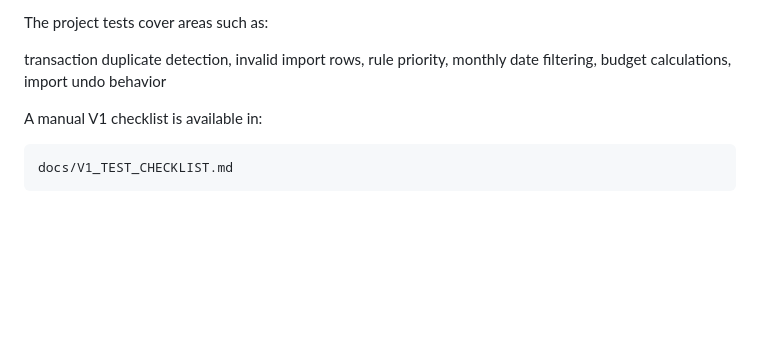
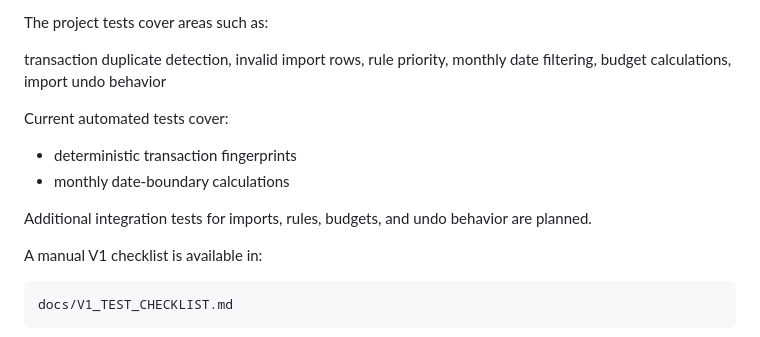
Before and after one commit to FerguNeverSleeps/personalfinanceapp, a Markdown page: README.md, the part around the change. Drawn GitHub-style; blank space fills up the shorter version.

Commit message:
Update README.md
additional corrections

````diff
--- a/README.md
+++ b/README.md
@@ -198,6 +198,13 @@ monthly date filtering,
 budget calculations,
 import undo behavior
 
+Current automated tests cover:
+
+- deterministic transaction fingerprints
+- monthly date-boundary calculations
+
+Additional integration tests for imports, rules, budgets, and undo behavior are planned.
+
 
 A manual V1 checklist is available in:
 ```test
````
